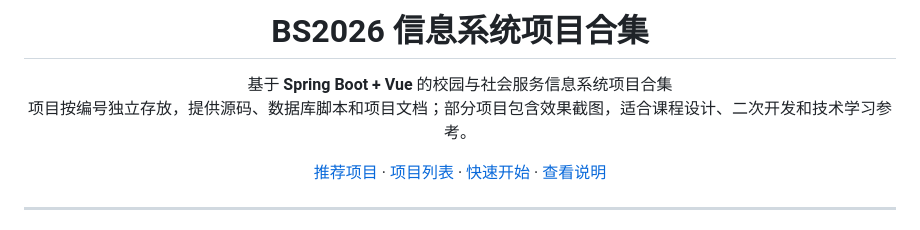
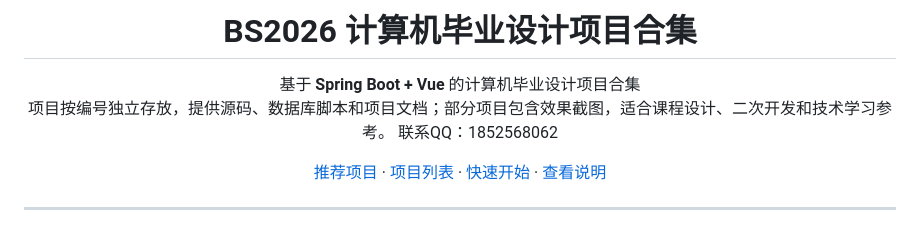
Before and after one commit to renzo1031/BS2026, a Markdown page: README.md, the part around the change. Rendered like a GitHub page.

Commit message:
docs: update README title and contact info

```diff
--- a/README.md
+++ b/README.md
@@ -1,8 +1,9 @@
-<h1 align="center">BS2026 信息系统项目合集</h1>
+<h1 align="center">BS2026 计算机毕业设计项目合集</h1>
 
 <p align="center">
-  基于 <strong>Spring Boot + Vue</strong> 的校园与社会服务信息系统项目合集<br>
+  基于 <strong>Spring Boot + Vue</strong> 的计算机毕业设计项目合集<br>
   项目按编号独立存放，提供源码、数据库脚本和项目文档；部分项目包含效果截图，适合课程设计、二次开发和技术学习参考。
+  联系QQ：1852568062
 </p>
 
 <p align="center">
```
